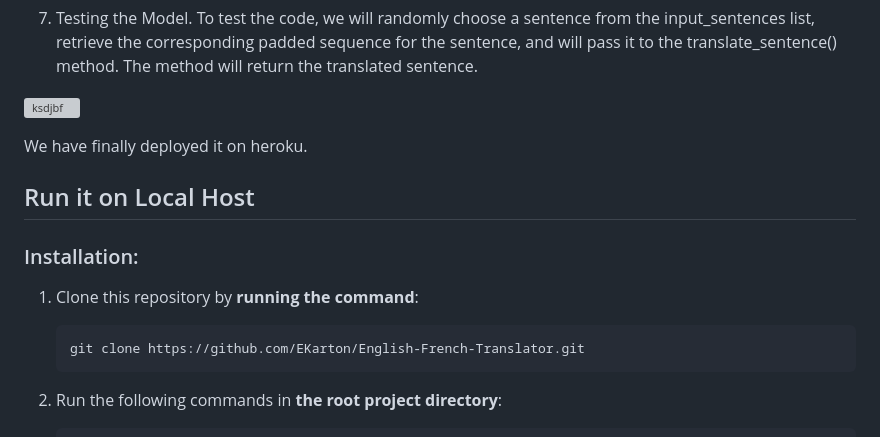
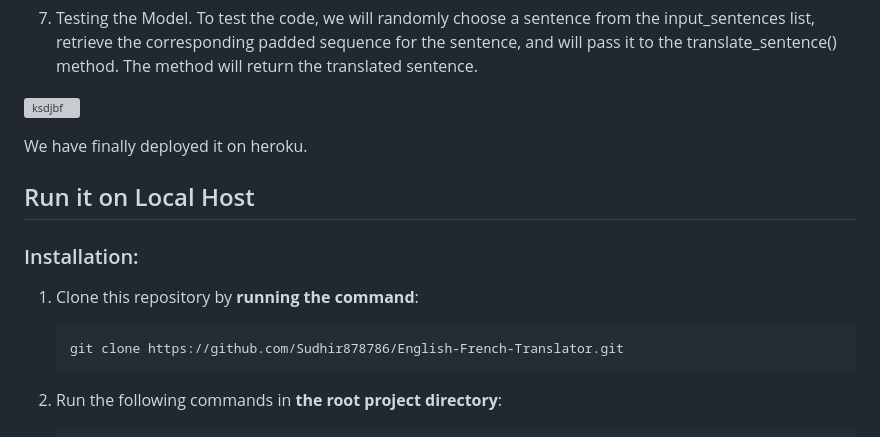
Before and after one commit to Sudhir878786/Machine-Translation-DS504, a Markdown page: Readme.md, the part around the change printed below. Rendered like a GitHub page; grey boxes are pictures that could not be loaded.

````diff
--- a/Readme.md
+++ b/Readme.md
@@ -54,7 +54,7 @@ Word embeddings and single integer representations differ primarily in two ways.
  ### Installation:
 1. Clone this repository by **running the command**:
 	```bash
-	git clone https://github.com/EKarton/English-French-Translator.git
+	git clone https://github.com/Sudhir878786/English-French-Translator.git
 	```
 
 2. Run the following commands in **the root project directory**:
````
Also changed, not shown: other parts of Readme.md (+1 -1 lines).
